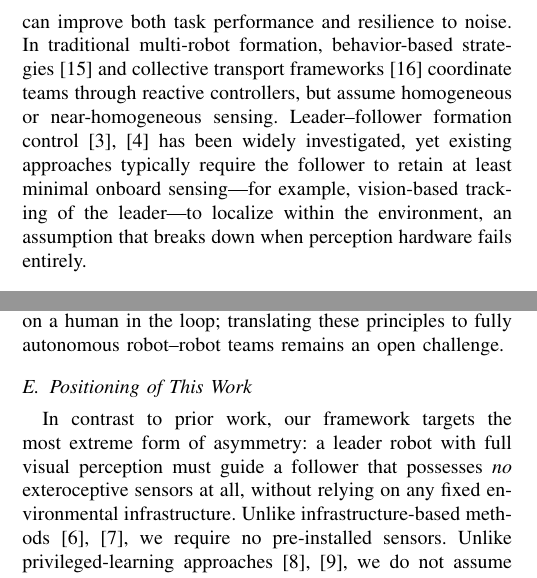
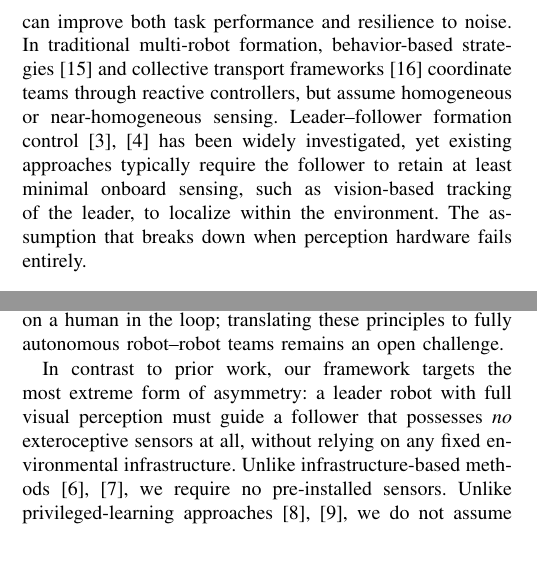
Before and after one commit to sesem738/blindbridage_paper, a LaTeX paper (root.tex): two parts of the columns of page 2 of 3, joined at a grey line, cut so that both start at the same text, the shorter picture padded with empty space. Compiled offline with pdfLaTeX.

Commit message:
minor updates to related works

```diff
--- a/root.tex
+++ b/root.tex
@@ -104,13 +104,11 @@ The methodology of transferring navigational competency from a knowledgeable age
 
 \subsection{Multi-Robot Coordination and Heterogeneous Teams}
 
-Multi-robot navigation under decentralized, partially observable conditions has been widely studied. Chen et al.~\cite{chen2017decentralized} demonstrate that deep reinforcement learning can learn cooperative collision-avoidance policies for multi-agent systems, enabling each robot to make navigation decisions using only its local observations. Bettini et al.~\cite{bettini2023heterogeneous} introduce HetGPPO, a paradigm for training heterogeneous multi-agent reinforcement learning policies that exploits diversity in physical and sensory capabilities, showing that heterogeneity can improve both task performance and resilience to noise. In traditional multi-robot formation, behavior-based strategies~\cite{balch2002behavior} and collective transport frameworks~\cite{farivarnejad2022multirobot} coordinate teams through reactive controllers, but assume homogeneous or near-homogeneous sensing. Leader--follower formation control~\cite{petrinic2013leader, wang2019vision} has been widely investigated, yet existing approaches typically require the follower to retain at least minimal onboard sensing---for example, vision-based tracking of the leader---to localize within the environment, an assumption that breaks down when perception hardware fails entirely.
+Multi-robot navigation under decentralized, partially observable conditions has been widely studied. Chen et al.~\cite{chen2017decentralized} demonstrate that deep reinforcement learning can learn cooperative collision-avoidance policies for multi-agent systems, enabling each robot to make navigation decisions using only its local observations. Bettini et al.~\cite{bettini2023heterogeneous} introduce HetGPPO, a paradigm for training heterogeneous multi-agent reinforcement learning policies that exploits diversity in physical and sensory capabilities, showing that heterogeneity can improve both task performance and resilience to noise. In traditional multi-robot formation, behavior-based strategies~\cite{balch2002behavior} and collective transport frameworks~\cite{farivarnejad2022multirobot} coordinate teams through reactive controllers, but assume homogeneous or near-homogeneous sensing. Leader--follower formation control~\cite{petrinic2013leader, wang2019vision} has been widely investigated, yet existing approaches typically require the follower to retain at least minimal onboard sensing, such as vision-based tracking of the leader, to localize within the environment. The assumption that breaks down when perception hardware fails entirely.
 
 \subsection{Assistive Guidance and Human--Robot Interaction}
 
 The concept of asymmetric guidance is well established in human--robot interaction (HRI) for the visually impaired. Hwang et al.~\cite{hwang2025guidenav} developed GuideNav, a robotic guide-dog system that uses vision-based teach-and-repeat methods to guide blind humans over kilometer-scale routes without LiDAR. Their success suggests that vision-based topological maps can serve as a viable, low-bandwidth mechanism for linking a sighted guide with a vision-less agent. Complementarily, Xiao et al.~\cite{xiao2021robotic} present a robotic guide cane that combines obstacle detection with haptic feedback to assist visually impaired users in indoor environments, demonstrating that carefully designed communication channels can substitute for a user's absent perception. These HRI systems demonstrate the feasibility of asymmetric navigation but rely on a human in the loop; translating these principles to fully autonomous robot--robot teams remains an open challenge.
-
-\subsection{Positioning of This Work}
 
 In contrast to prior work, our framework targets the most extreme form of asymmetry: a leader robot with full visual perception must guide a follower that possesses \emph{no} exteroceptive sensors at all, without relying on any fixed environmental infrastructure. Unlike infrastructure-based methods~\cite{verma2025navigation, savkin2020robot}, we require no pre-installed sensors. Unlike privileged-learning approaches~\cite{lee2020learning, qu2024versatile}, we do not assume that each agent retains residual onboard perception. And unlike HRI guidance systems~\cite{hwang2025guidenav, xiao2021robotic}, both agents are fully autonomous. We combine privileged knowledge distillation with an explicit inter-robot communication channel for motion commands, enabling the sensorless follower to navigate cluttered, unknown environments purely through the leader's situational awareness.
 
```
Also changed, not shown: root.tex (2 more changed lines).
